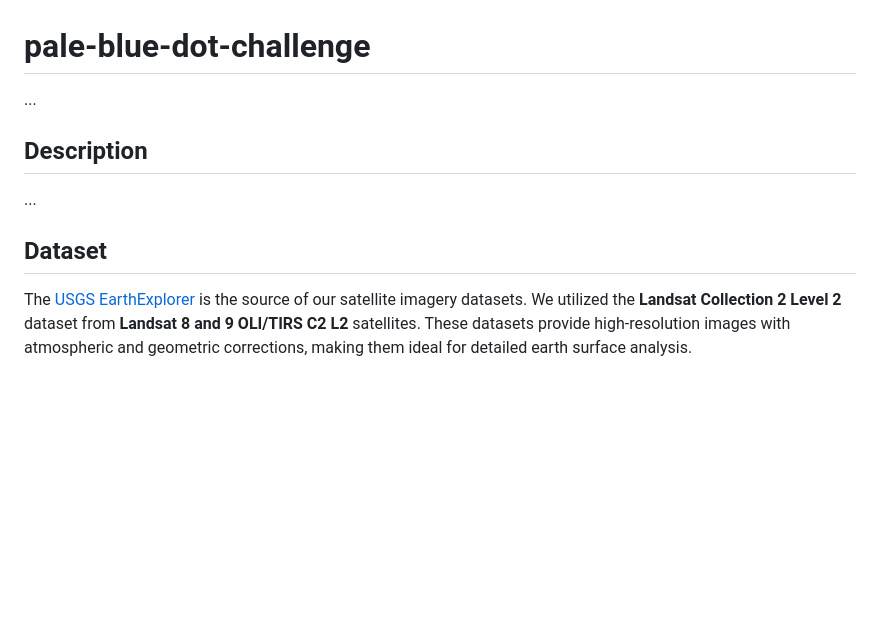
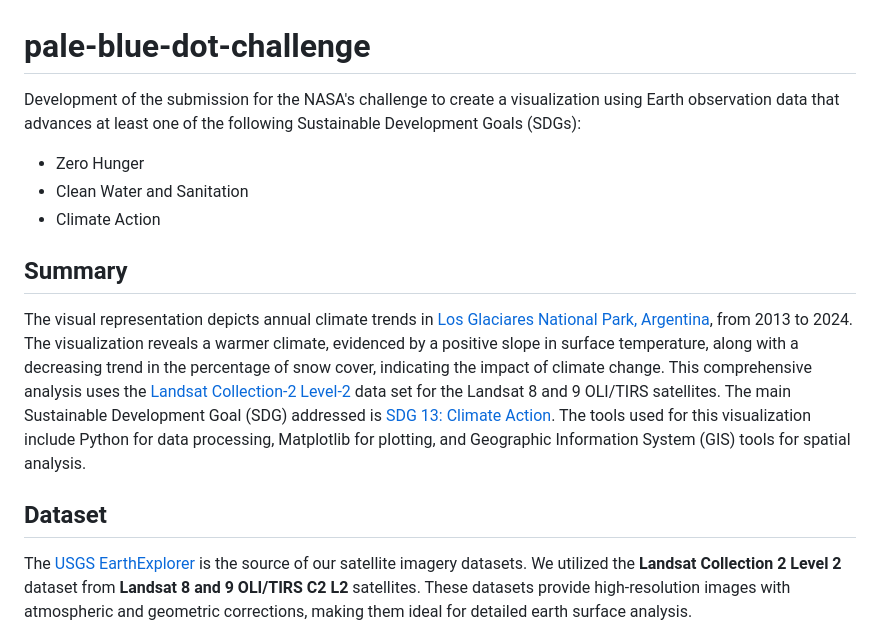
Before and after one commit to cristianrubioa/pale-blue-dot-challenge, a Markdown page: README.md, the part around the change. GitHub-like rendering; blank space fills up the shorter version.

Commit message:
:hammer: Include repo summary

```diff
--- a/README.md
+++ b/README.md
@@ -1,11 +1,19 @@
 # pale-blue-dot-challenge
 
-...
+Development of the submission for the NASA's challenge to create a visualization using Earth observation data that advances at least one of the following Sustainable Development Goals (SDGs):
 
-## Description
-...
+*  Zero Hunger
+*  Clean Water and Sanitation
+*  Climate Action
+
+
+## Summary
+
+The visual representation depicts annual climate trends in [Los Glaciares National Park, Argentina](https://whc.unesco.org/en/list/145/), from 2013 to 2024. The visualization reveals a warmer climate, evidenced by a positive slope in surface temperature, along with a decreasing trend in the percentage of snow cover, indicating the impact of climate change. This comprehensive analysis uses the [Landsat Collection-2 Level-2](https://www.usgs.gov/landsat-missions/landsat-collection-2-level-2-science-products) data set for the Landsat 8 and 9 OLI/TIRS satellites. The main Sustainable Development Goal (SDG) addressed is [SDG 13: Climate Action](https://www.un.org/sustainabledevelopment/climate-change/). The tools used for this visualization include Python for data processing, Matplotlib for plotting, and Geographic Information System (GIS) tools for spatial analysis.
+
 
 ## Dataset
+
 The [USGS EarthExplorer](https://earthexplorer.usgs.gov/) is the source of our satellite imagery datasets. We utilized the **Landsat Collection 2 Level 2** dataset from **Landsat 8 and 9 OLI/TIRS C2 L2** satellites. These datasets provide high-resolution images with atmospheric and geometric corrections, making them ideal for detailed earth surface analysis.
 
 Sample images are available for testing via this Google Drive link: [Sample dataset](https://drive.google.com/drive/folders/1_DUHhFlpFfi1zrTE6V-uOZayNhzoUo3I?usp=sharing). These samples cover an area of interest as defined by the shapefile files. Access the shapefile folder in the repository [here](https://github.com/cristianrubioa/pale-blue-dot-challenge/tree/main/shapefile). The Google Drive folder contains a broader sample of our collected images. Due to space limitations in the repository, only a couple of images are included [here](https://github.com/cristianrubioa/pale-blue-dot-challenge/tree/main/dataset/original) as a tool demonstration.
```
